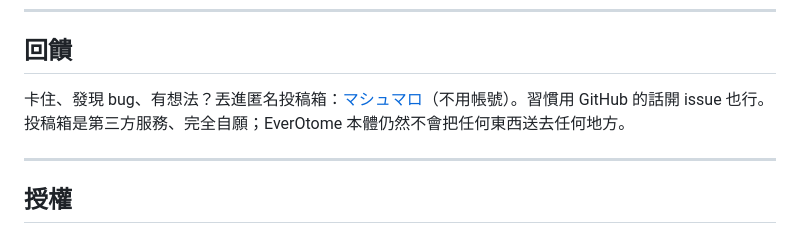
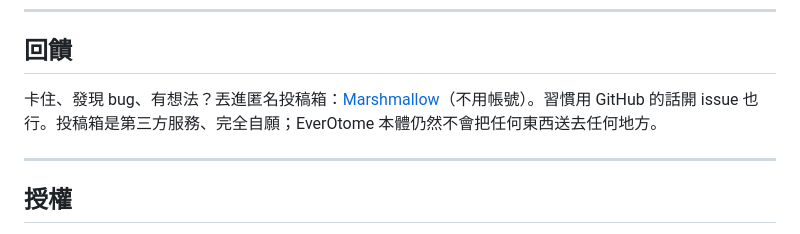
Before and after one commit to aveluneverse/EverOtome, a Markdown page: README.zh-TW.md, the part around the change. Drawn GitHub-style.

Commit message:
README.zh-TW: feedback box link text reads Marshmallow

```diff
--- a/README.zh-TW.md
+++ b/README.zh-TW.md
@@ -207,7 +207,7 @@ EverOtome 目前處於 **Beta** 階段：核心功能穩定可用，1.0 前設
 
 ## 回饋
 
-卡住、發現 bug、有想法？丟進匿名投稿箱：[マシュマロ](https://marshmallow-qa.com/a4u0myommjpyzup)（不用帳號）。習慣用 GitHub 的話開 issue 也行。投稿箱是第三方服務、完全自願；EverOtome 本體仍然不會把任何東西送去任何地方。
+卡住、發現 bug、有想法？丟進匿名投稿箱：[Marshmallow](https://marshmallow-qa.com/a4u0myommjpyzup)（不用帳號）。習慣用 GitHub 的話開 issue 也行。投稿箱是第三方服務、完全自願；EverOtome 本體仍然不會把任何東西送去任何地方。
 
 ---
 
```
